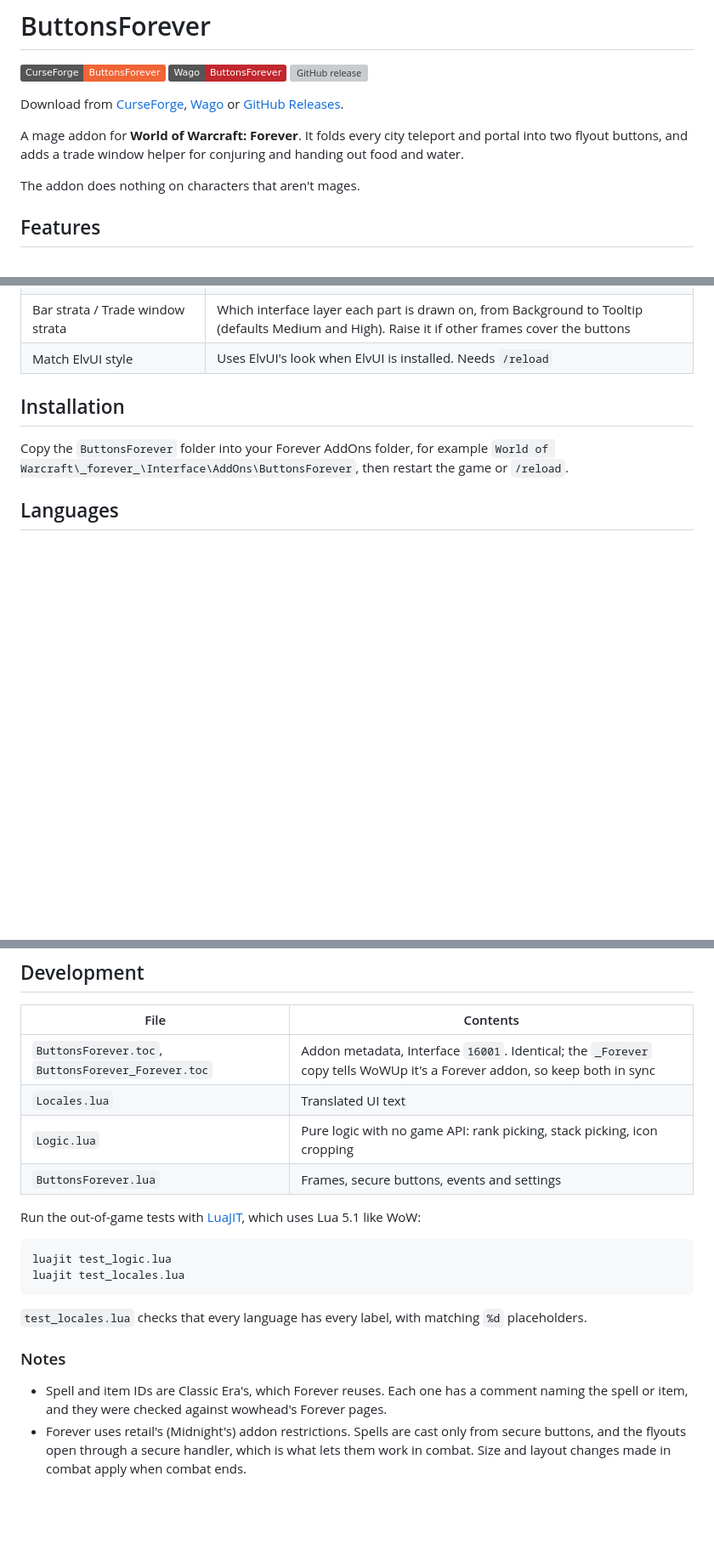
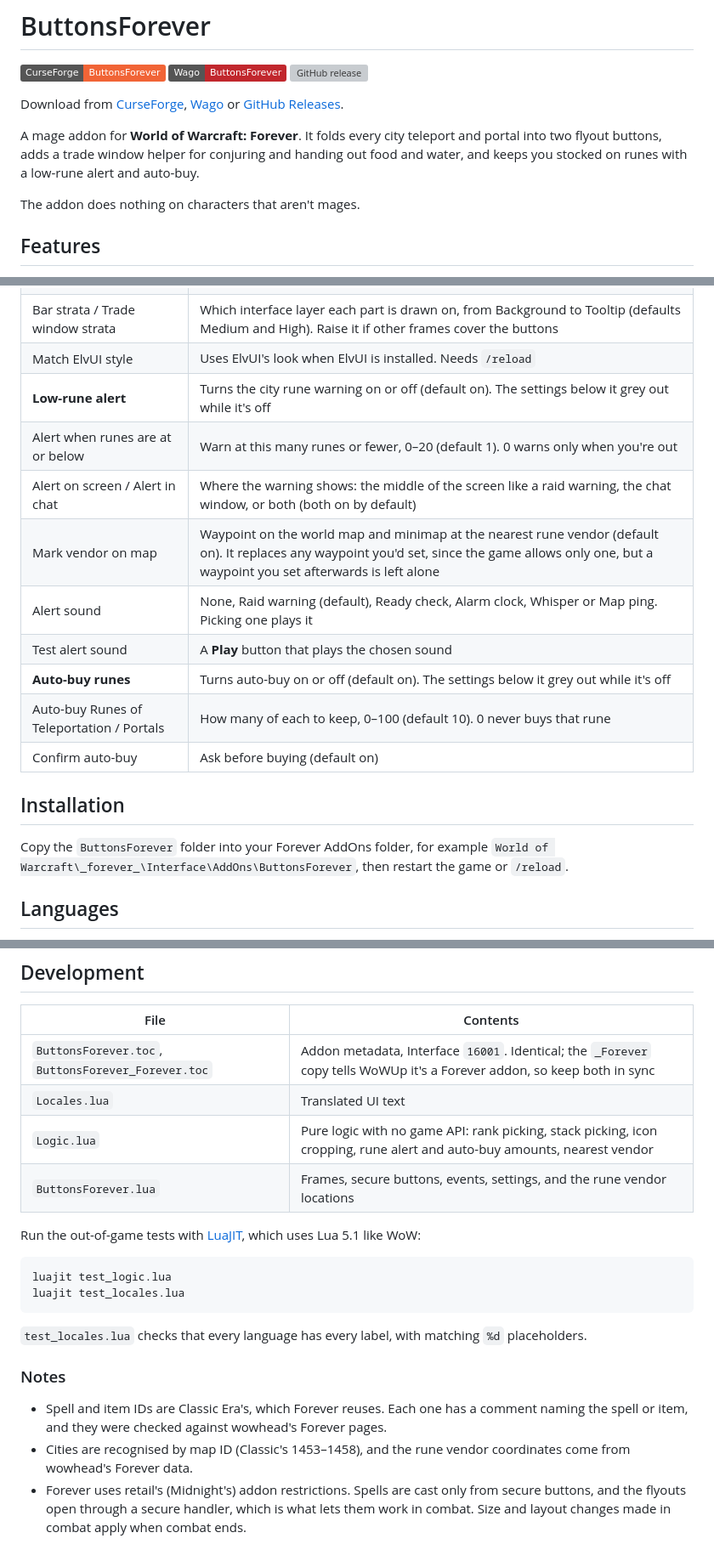
Before and after one commit to theycallmek/ButtonsForever, a Markdown page: README.md, 3 parts joined by grey strips. Shown at 85% size. GitHub-like rendering; badges without logos; blank space fills up the shorter version; grey boxes are pictures that could not be loaded.

```diff
--- a/README.md
+++ b/README.md
@@ -6,7 +6,7 @@
 
 Download from [CurseForge](https://www.curseforge.com/wow/addons/buttonsforever), [Wago](https://addons.wago.io/addons/buttonsforever) or [GitHub Releases](https://github.com/theycallmek/ButtonsForever/releases/latest).
 
-A mage addon for **World of Warcraft: Forever**. It folds every city teleport and portal into two flyout buttons, and adds a trade window helper for conjuring and handing out food and water.
+A mage addon for **World of Warcraft: Forever**. It folds every city teleport and portal into two flyout buttons, adds a trade window helper for conjuring and handing out food and water, and keeps you stocked on runes with a low-rune alert and auto-buy.
 
 The addon does nothing on characters that aren't mages.
 
@@ -45,6 +61,15 @@ Type `/bf` (or `/buttonsforever`), or go to **Esc → Options → AddOns → But
 | Trade window flyout direction | Up, Down, Left or Right (default Right) |
 | Bar strata / Trade window strata | Which interface layer each part is drawn on, from Background to Tooltip (defaults Medium and High). Raise it if other frames cover the buttons |
 | Match ElvUI style | Uses ElvUI's look when ElvUI is installed. Needs `/reload` |
+| **Low-rune alert** | Turns the city rune warning on or off (default on). The settings below it grey out while it's off |
+| Alert when runes are at or below | Warn at this many runes or fewer, 0–20 (default 1). 0 warns only when you're out |
+| Alert on screen / Alert in chat | Where the warning shows: the middle of the screen like a raid warning, the chat window, or both (both on by default) |
+| Mark vendor on map | Waypoint on the world map and minimap at the nearest rune vendor (default on). It replaces any waypoint you'd set, since the game allows only one, but a waypoint you set afterwards is left alone |
+| Alert sound | None, Raid warning (default), Ready check, Alarm clock, Whisper or Map ping. Picking one plays it |
+| Test alert sound | A **Play** button that plays the chosen sound |
+| **Auto-buy runes** | Turns auto-buy on or off (default on). The settings below it grey out while it's off |
+| Auto-buy Runes of Teleportation / Portals | How many of each to keep, 0–100 (default 10). 0 never buys that rune |
+| Confirm auto-buy | Ask before buying (default on) |
 
 ## Installation
 
@@ -62,8 +87,8 @@ The spell terms in each translation were checked against wowhead's in-game names
 |---|---|
 | `ButtonsForever.toc`, `ButtonsForever_Forever.toc` | Addon metadata, Interface `16001`. Identical; the `_Forever` copy tells WoWUp it's a Forever addon, so keep both in sync |
 | `Locales.lua` | Translated UI text |
-| `Logic.lua` | Pure logic with no game API: rank picking, stack picking, icon cropping |
-| `ButtonsForever.lua` | Frames, secure buttons, events and settings |
+| `Logic.lua` | Pure logic with no game API: rank picking, stack picking, icon cropping, rune alert and auto-buy amounts, nearest vendor |
+| `ButtonsForever.lua` | Frames, secure buttons, events, settings, and the rune vendor locations |
 
 Run the out-of-game tests with [LuaJIT](https://luajit.org/), which uses Lua 5.1 like WoW:
 
@@ -76,4 +101,5 @@ luajit test_locales.lua
 
 ### Notes
 - Spell and item IDs are Classic Era's, which Forever reuses. Each one has a comment naming the spell or item, and they were checked against wowhead's Forever pages.
+- Cities are recognised by map ID (Classic's 1453–1458), and the rune vendor coordinates come from wowhead's Forever data.
 - Forever uses retail's (Midnight's) addon restrictions. Spells are cast only from secure buttons, and the flyouts open through a secure handler, which is what lets them work in combat. Size and layout changes made in combat apply when combat ends.
```
Also changed, not shown: other parts of README.md (+16 -0 lines), .previews/settings.png, 6 other files.
